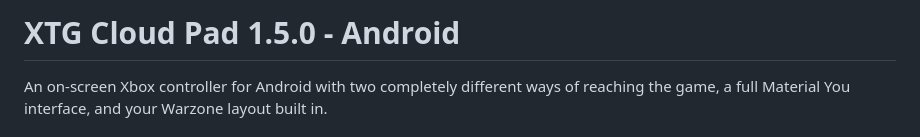
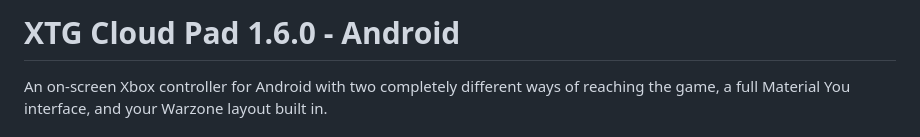
Before and after one commit to GoyDevv/BoardBridge, a Markdown page: goyxcomtrol/source/README-ANDROID.md, the part around the change. Rendered like a GitHub page.

Commit message:
Update Android docs to 1.6.0

```diff
--- a/goyxcomtrol/source/README-ANDROID.md
+++ b/goyxcomtrol/source/README-ANDROID.md
@@ -1,4 +1,4 @@
-# XTG Cloud Pad 1.5.0 - Android
+# XTG Cloud Pad 1.6.0 - Android
 
 An on-screen Xbox controller for Android with two completely different ways of reaching
 the game, a full Material You interface, and your Warzone layout built in.
```
